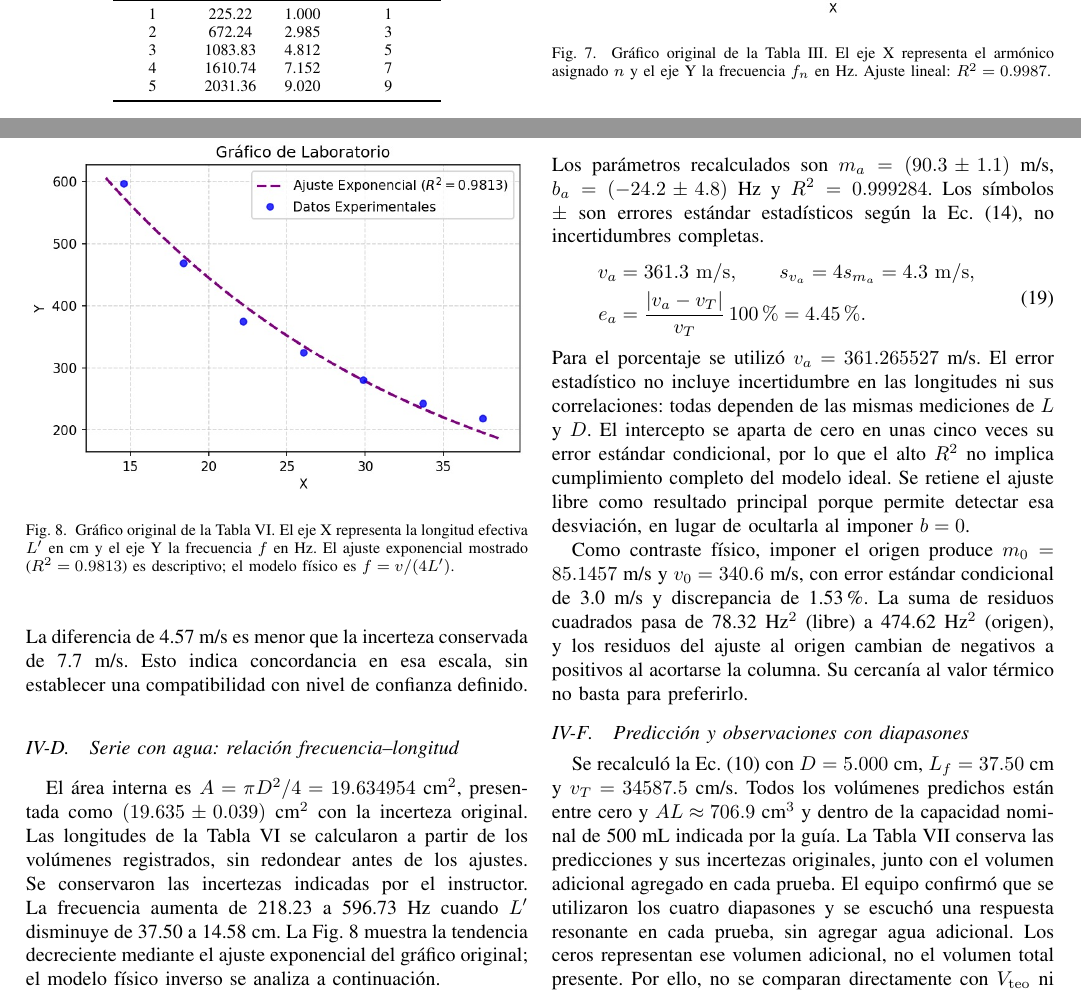
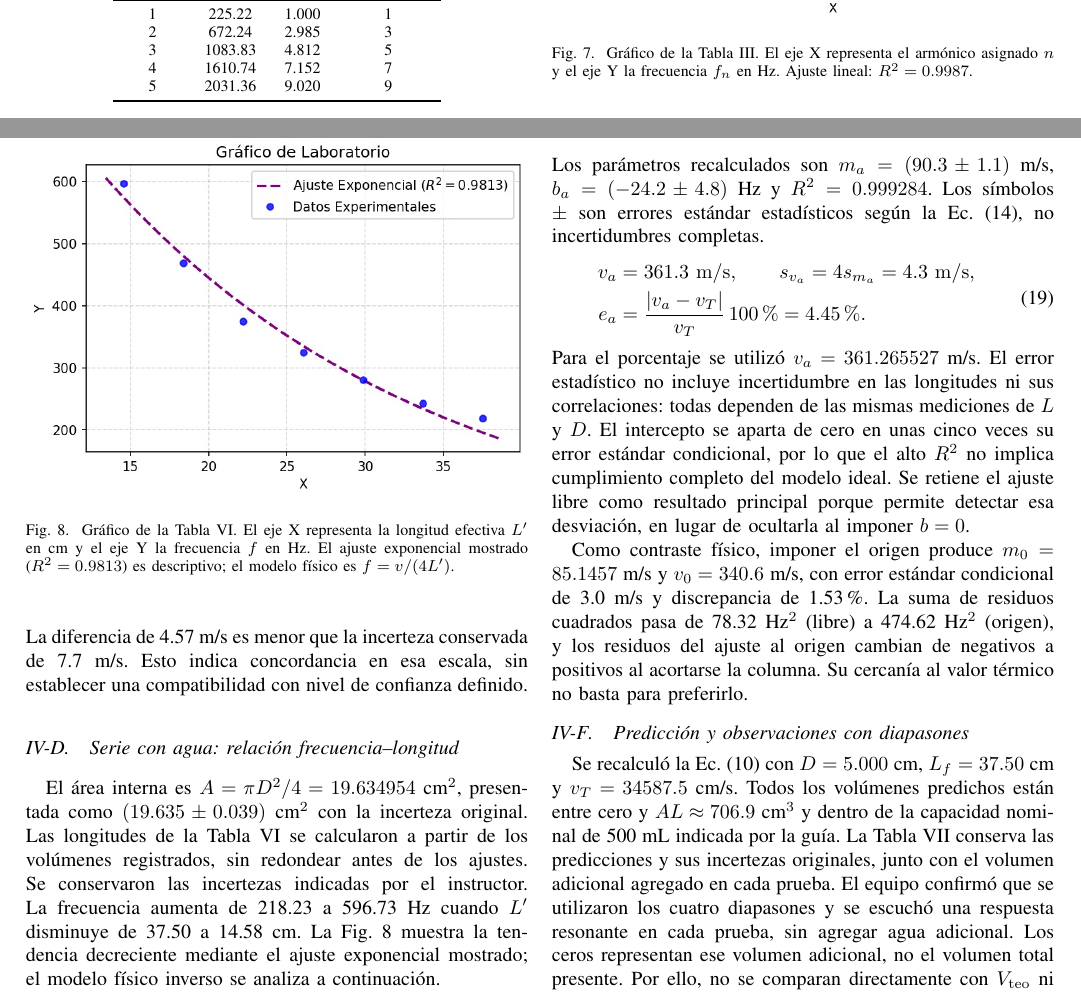
Before and after one commit to ArmandoAgui/Lab1_F2, a LaTeX paper (lab3/main.tex, which reads lab3/sections/04_analisis.tex): two parts of pages 4 and 5 of 7, joined at a grey line, cut so that both start at the same text. Compiled offline with pdfLaTeX; a missing font is replaced by an installed copy or a similar font; a LaTeX package or settings file that is missing is left out.

Commit message:
Update captions in analysis section figures for clarity and consistency

```diff
--- a/lab3/sections/04_analisis.tex
+++ b/lab3/sections/04_analisis.tex
@@ -107,7 +107,7 @@ $227.5\pm4.8$ & $-13\pm28$ & 0.9987\\
 \begin{figure}[!t]
 \centering
 \includegraphics[width=\columnwidth]{Grafico_tabla3.jpeg}
-\caption{Gráfico original de la Tabla III. El eje X representa el armónico asignado $n$ y el eje Y la frecuencia $f_n$ en Hz. Ajuste lineal: $R^2=0.9987$.}
+\caption{Gráfico de la Tabla III. El eje X representa el armónico asignado $n$ y el eje Y la frecuencia $f_n$ en Hz. Ajuste lineal: $R^2=0.9987$.}
 \label{fig:grafico_lineal}
 \end{figure}
 El intercepto es compatible con cero en la escala de su error estándar. El coeficiente $R^2$ muestra una tendencia lineal fuerte, pero no demuestra por sí solo ausencia de sesgos.
@@ -160,11 +160,11 @@ $450.0\pm2.0$ & $14.58\pm0.20$ & 596.73\\
 \bottomrule
 \end{tabular}
 \end{table}
-La frecuencia aumenta de 218.23 a 596.73 Hz cuando $L'$ disminuye de 37.50 a 14.58 cm. La Fig.~\ref{fig:agua_longitud} muestra la tendencia decreciente mediante el ajuste exponencial del gráfico original; el modelo físico inverso se analiza a continuación.
+La frecuencia aumenta de 218.23 a 596.73 Hz cuando $L'$ disminuye de 37.50 a 14.58 cm. La Fig.~\ref{fig:agua_longitud} muestra la tendencia decreciente mediante el ajuste exponencial mostrado; el modelo físico inverso se analiza a continuación.
 \begin{figure}[!t]
 \centering
 \includegraphics[width=\columnwidth]{Grafico_tabla6.jpeg}
-\caption{Gráfico original de la Tabla VI. El eje X representa la longitud efectiva $L'$ en cm y el eje Y la frecuencia $f$ en Hz. El ajuste exponencial mostrado ($R^2=0.9813$) es descriptivo; el modelo físico es $f=v/(4L')$.}
+\caption{Gráfico de la Tabla VI. El eje X representa la longitud efectiva $L'$ en cm y el eje Y la frecuencia $f$ en Hz. El ajuste exponencial mostrado ($R^2=0.9813$) es descriptivo; el modelo físico es $f=v/(4L')$.}
 \label{fig:agua_longitud}
 \end{figure}
 
```
Also changed, not shown: lab3/main.pdf.
